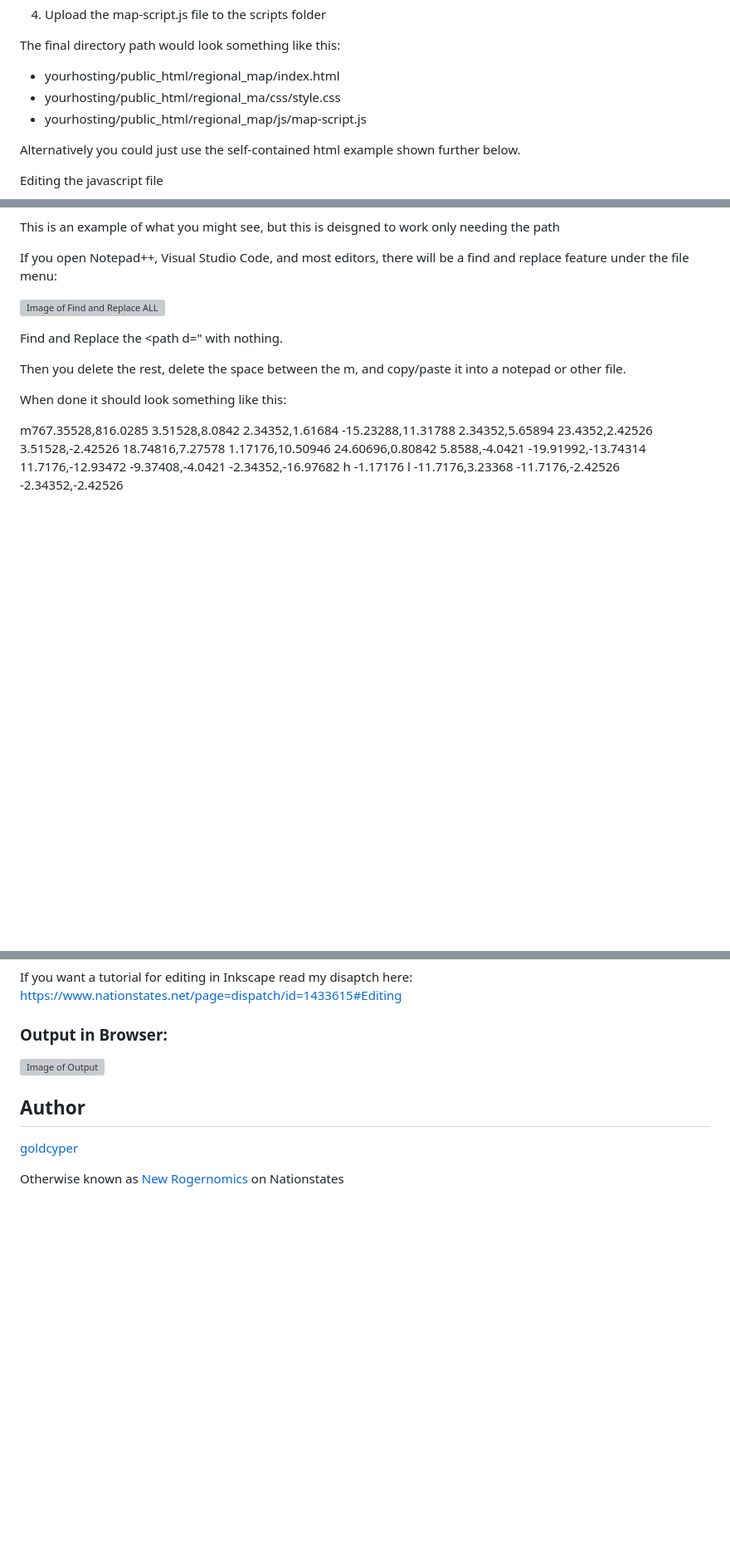
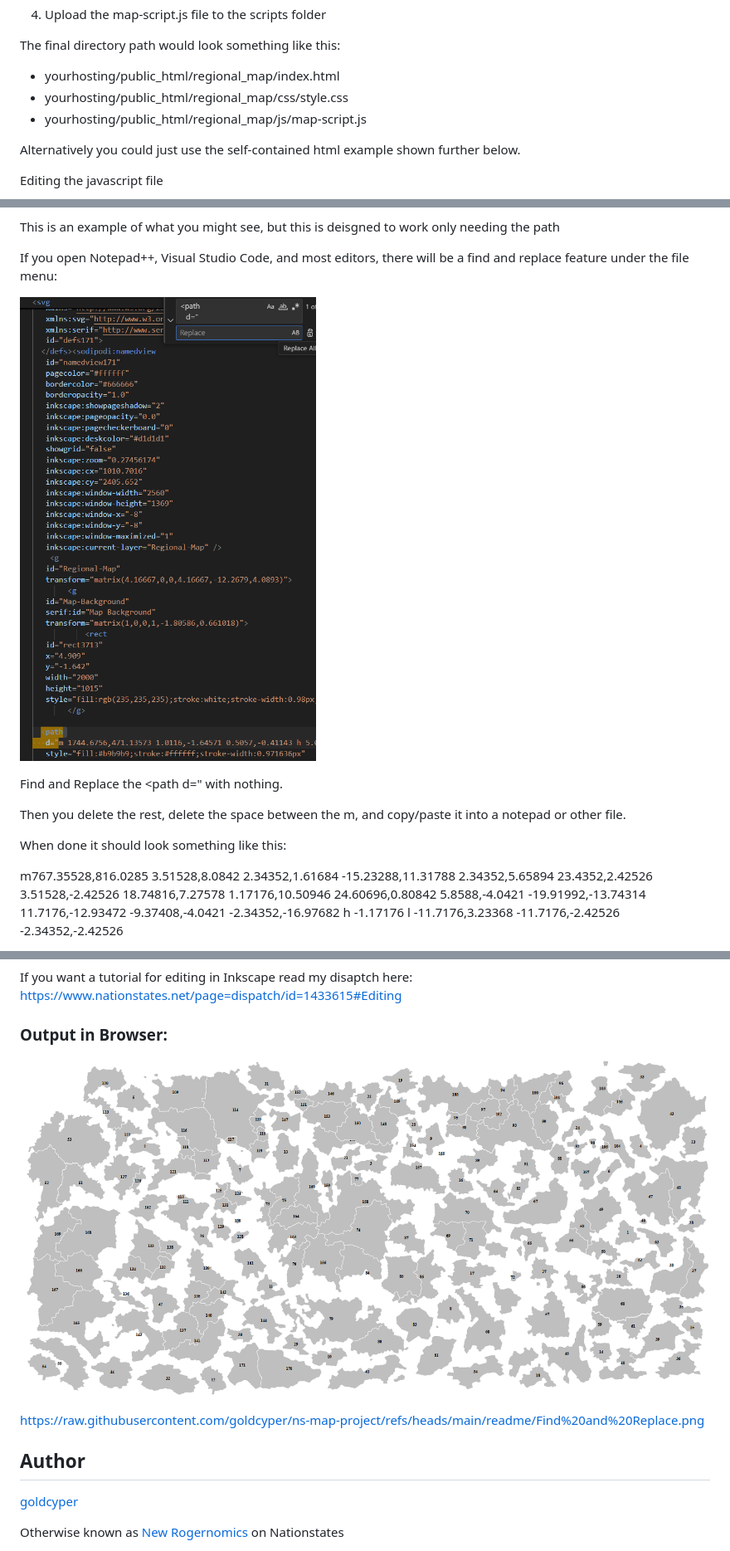
Before and after one commit to goldcyper/ns-map-project, a Markdown page: README.md, 3 parts joined by grey strips. Shown at 83% size. Rendered like a GitHub page; blank space fills up the shorter version; grey boxes are pictures that could not be loaded.

```diff
--- a/README.md
+++ b/README.md
@@ -65,7 +65,7 @@ Web design format
 The final directory path would look something like this:
 <ul>
   <li>yourhosting/public_html/regional_map/index.html</li>
-  <li>yourhosting/public_html/regional_ma/css/style.css</li>
+  <li>yourhosting/public_html/regional_map/css/style.css</li>
   <li>yourhosting/public_html/regional_map/js/map-script.js</li>
 </ul>
 
@@ -164,7 +164,7 @@ This is an example of what you might see, but this is deisgned to work only need
 
 If you open Notepad++, Visual Studio Code, and most editors, there will be a find and replace feature under the file menu:
 
-![Image of Find and Replace ALL](https://raw.githubusercontent.com/goldcyper/ns-map-project/refs/heads/main/Find%20and%20Replace.png)
+![Image of Find and Replace All](https://raw.githubusercontent.com/goldcyper/ns-map-project/refs/heads/main/readme/Find%20and%20Replace.png)
 
 Find and Replace the <path d=" with nothing.
 
@@ -203,7 +203,9 @@ You can use this to copy your own google spreadsheet file.
 If you want a tutorial for editing in Inkscape read my disaptch here: https://www.nationstates.net/page=dispatch/id=1433615#Editing
 
 ### Output in Browser:
-![Image of Output](https://raw.githubusercontent.com/goldcyper/ns-map-project/refs/heads/main/map-example.png)
+![Image of Output](https://raw.githubusercontent.com/goldcyper/ns-map-project/refs/heads/main/readme/map-example.png)
+
+https://raw.githubusercontent.com/goldcyper/ns-map-project/refs/heads/main/readme/Find%20and%20Replace.png
 
 ## Author
 [goldcyper](https://github.com/goldcyper)
```
Also changed, not shown: other parts of README.md (+3 -3 lines).
